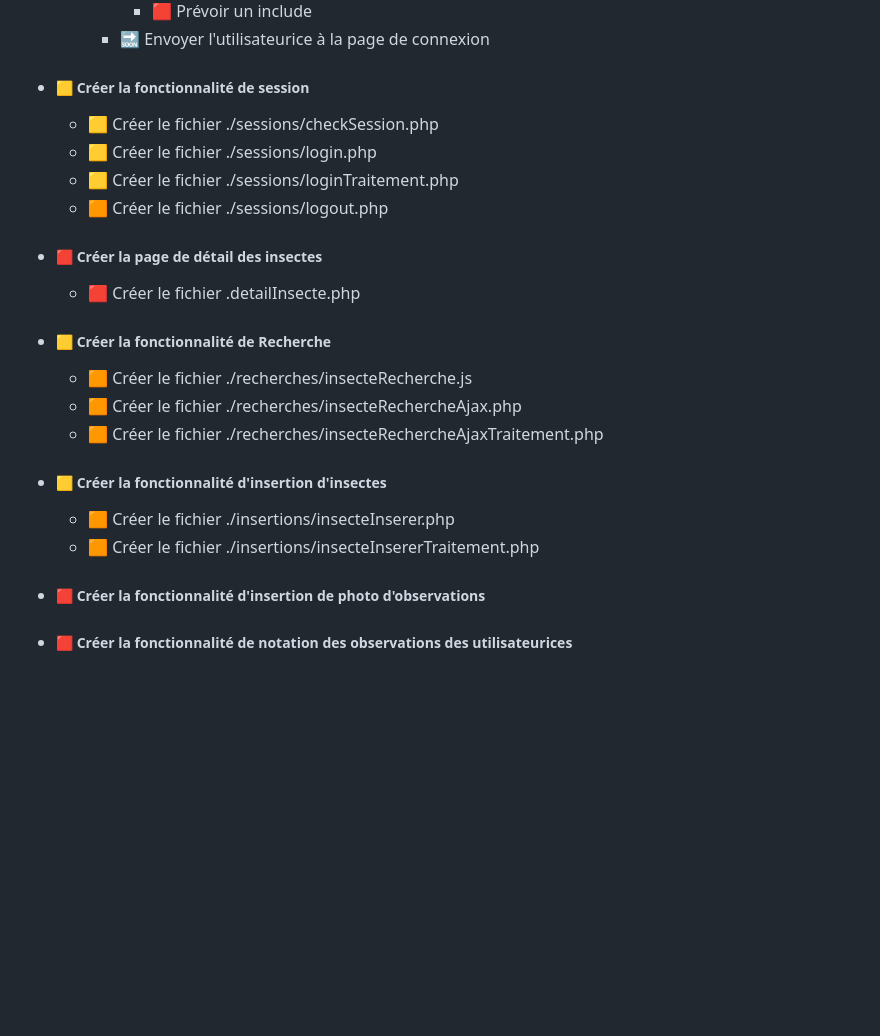
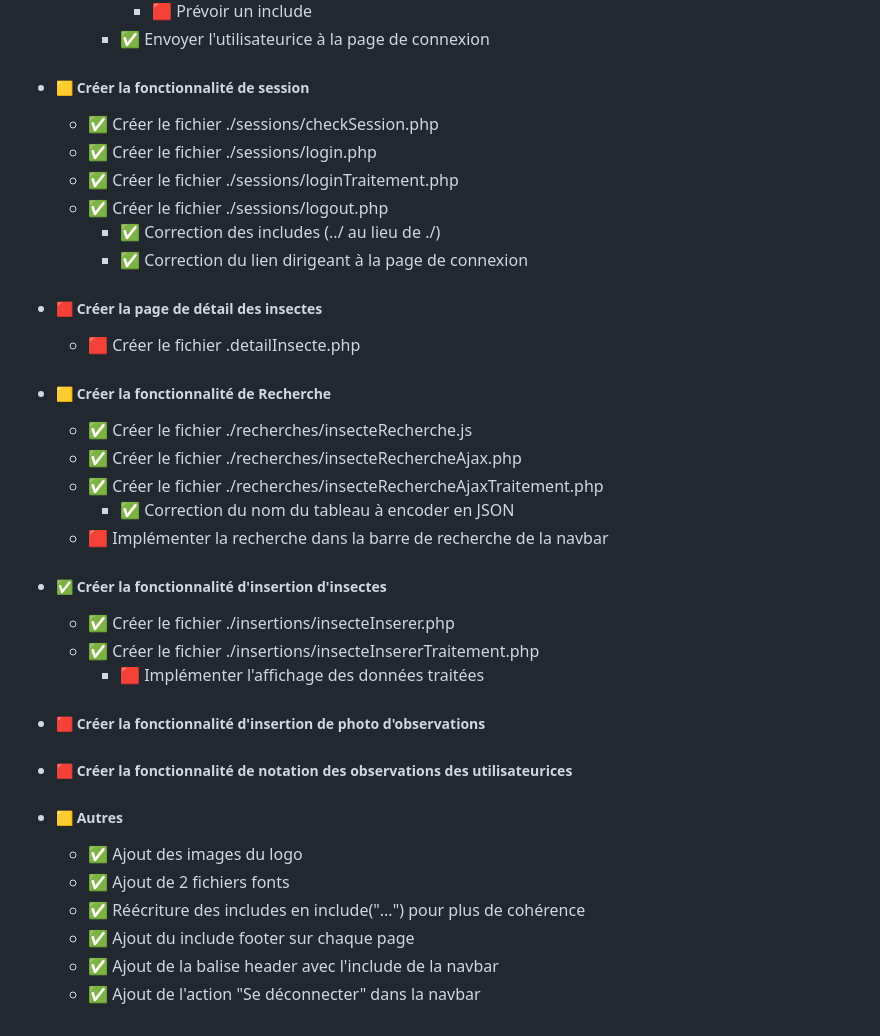
Before and after one commit to belynnn/I3_WAD_PHP__exercice_insectopedia, a Markdown page: README.md, the part around one of its changes. GitHub-like rendering; blank space fills up the shorter version.

```diff
--- a/README.md
+++ b/README.md
@@ -58,24 +66,37 @@
             * 🟥 Prévoir un include
-        * 🔜 Envoyer l'utilisateurice à la page de connexion
+        * ✅ Envoyer l'utilisateurice à la page de connexion
 
 * ##### 🟨 Créer la fonctionnalité de session
-    * 🟨 Créer le fichier ./sessions/checkSession.php
-    * 🟨 Créer le fichier ./sessions/login.php
-    * 🟨 Créer le fichier ./sessions/loginTraitement.php
-    * 🟧 Créer le fichier ./sessions/logout.php
+    * ✅ Créer le fichier ./sessions/checkSession.php
+    * ✅ Créer le fichier ./sessions/login.php
+    * ✅ Créer le fichier ./sessions/loginTraitement.php
+    * ✅ Créer le fichier ./sessions/logout.php
+        * ✅ Correction des includes (../ au lieu de ./)
+        * ✅ Correction du lien dirigeant à la page de connexion
 
 * ##### 🟥 Créer la page de détail des insectes
     * 🟥 Créer le fichier .detailInsecte.php
 
 * ##### 🟨 Créer la fonctionnalité de Recherche
-    * 🟧 Créer le fichier ./recherches/insecteRecherche.js
-    * 🟧 Créer le fichier ./recherches/insecteRechercheAjax.php
-    * 🟧 Créer le fichier ./recherches/insecteRechercheAjaxTraitement.php
+    * ✅ Créer le fichier ./recherches/insecteRecherche.js
+    * ✅ Créer le fichier ./recherches/insecteRechercheAjax.php
+    * ✅ Créer le fichier ./recherches/insecteRechercheAjaxTraitement.php
+        * ✅ Correction du nom du tableau à encoder en JSON
+    * 🟥 Implémenter la recherche dans la barre de recherche de la navbar
 
-* ##### 🟨 Créer la fonctionnalité d'insertion d'insectes
-    * 🟧 Créer le fichier ./insertions/insecteInserer.php
-    * 🟧 Créer le fichier ./insertions/insecteInsererTraitement.php
+* ##### ✅ Créer la fonctionnalité d'insertion d'insectes
+    * ✅ Créer le fichier ./insertions/insecteInserer.php
+    * ✅ Créer le fichier ./insertions/insecteInsererTraitement.php
+        * 🟥 Implémenter l'affichage des données traitées
 
 * ##### 🟥 Créer la fonctionnalité d'insertion de photo d'observations
 
 * ##### 🟥 Créer la fonctionnalité de notation des observations des utilisateurices
+
+* ##### 🟨 Autres
+    * ✅ Ajout des images du logo
+    * ✅ Ajout de 2 fichiers fonts
+    * ✅ Réécriture des includes en include("...") pour plus de cohérence
+    * ✅ Ajout du include footer sur chaque page
+    * ✅ Ajout de la balise header avec l'include de la navbar
+    * ✅ Ajout de l'action "Se déconnecter" dans la navbar
```
Also changed, not shown: other parts of README.md (+35 -27 lines).
